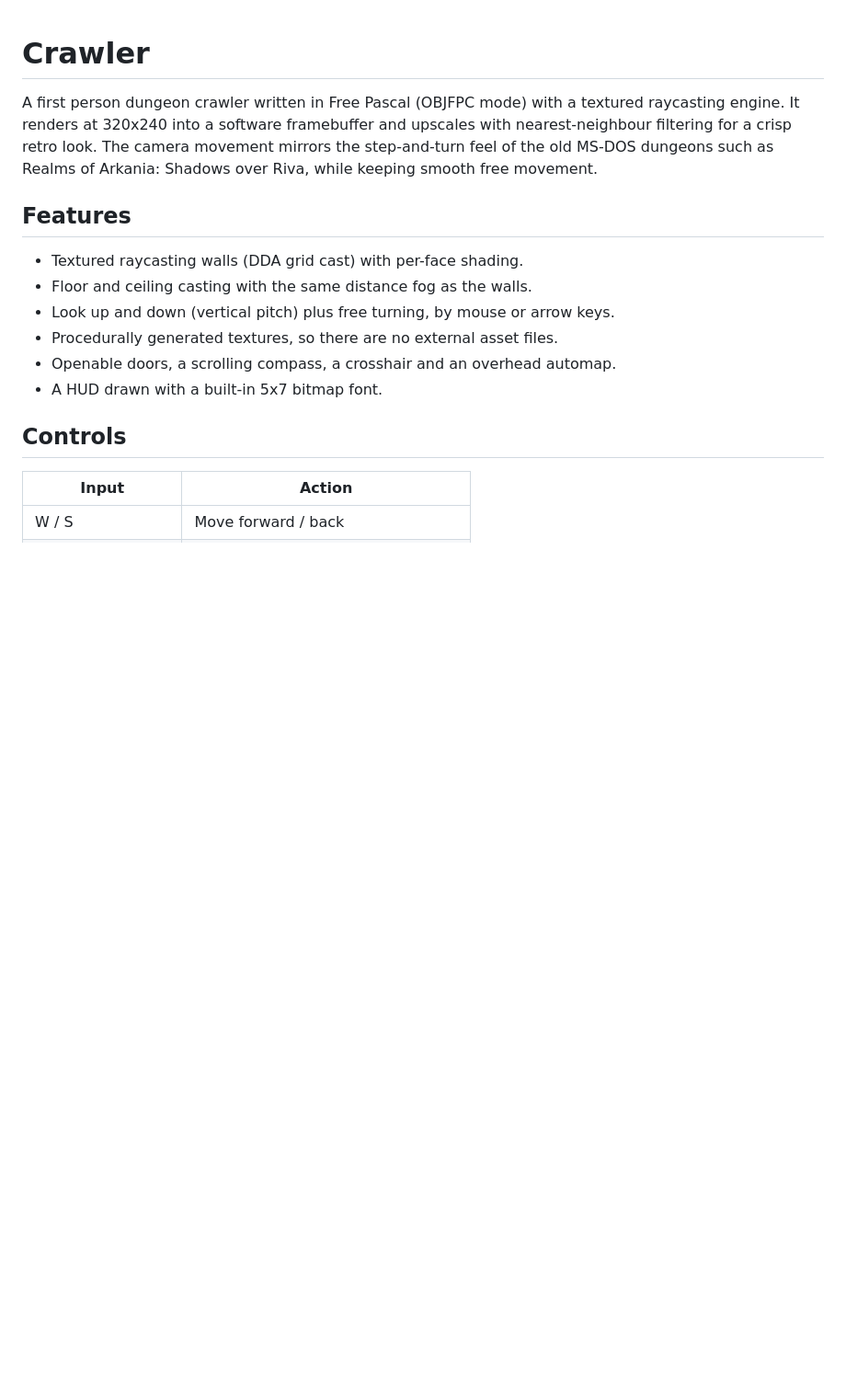
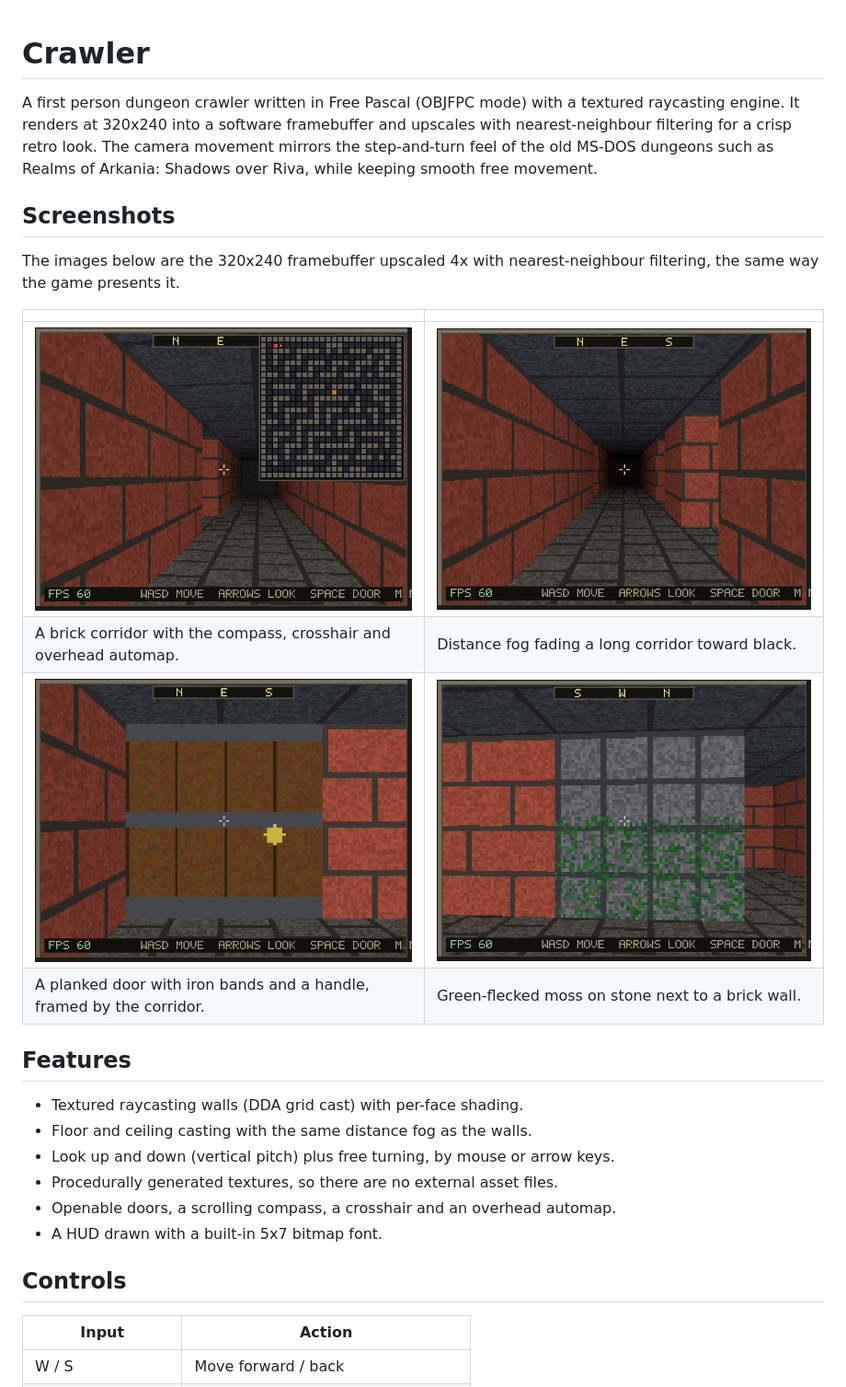
Before and after one commit to OrangeTide/crawler, a Markdown page: README.md, the part around the change. Shown at 92% size. Rendered like a GitHub page; pictures changed too: screenshots/corridor.png (added), screenshots/door.png (added), screenshots/hero.png (added); blank space fills up the shorter version.

Commit message:
Add LICENSE and README screenshots
Add a BSD Zero Clause License file and a Screenshots section to the
README showing four views of the game: a brick corridor with the
automap, a fog-faded corridor, a closed door, and a mossy stone wall.

```diff
--- a/README.md
+++ b/README.md
@@ -5,6 +5,18 @@ textured raycasting engine. It renders at 320x240 into a software framebuffer
 and upscales with nearest-neighbour filtering for a crisp retro look. The
 camera movement mirrors the step-and-turn feel of the old MS-DOS dungeons such
 as Realms of Arkania: Shadows over Riva, while keeping smooth free movement.
+
+## Screenshots
+
+The images below are the 320x240 framebuffer upscaled 4x with nearest-neighbour
+filtering, the same way the game presents it.
+
+| | |
+|---|---|
+| ![Brick corridor with the automap open](screenshots/hero.png) | ![Looking down a long corridor into the fog](screenshots/corridor.png) |
+| A brick corridor with the compass, crosshair and overhead automap. | Distance fog fading a long corridor toward black. |
+| ![A closed wooden door ahead](screenshots/door.png) | ![A mossy stone wall beside brick](screenshots/moss.png) |
+| A planked door with iron bands and a handle, framed by the corridor. | Green-flecked moss on stone next to a brick wall. |
 
 ## Features
 
```
Also changed, not shown: 1 other file.
